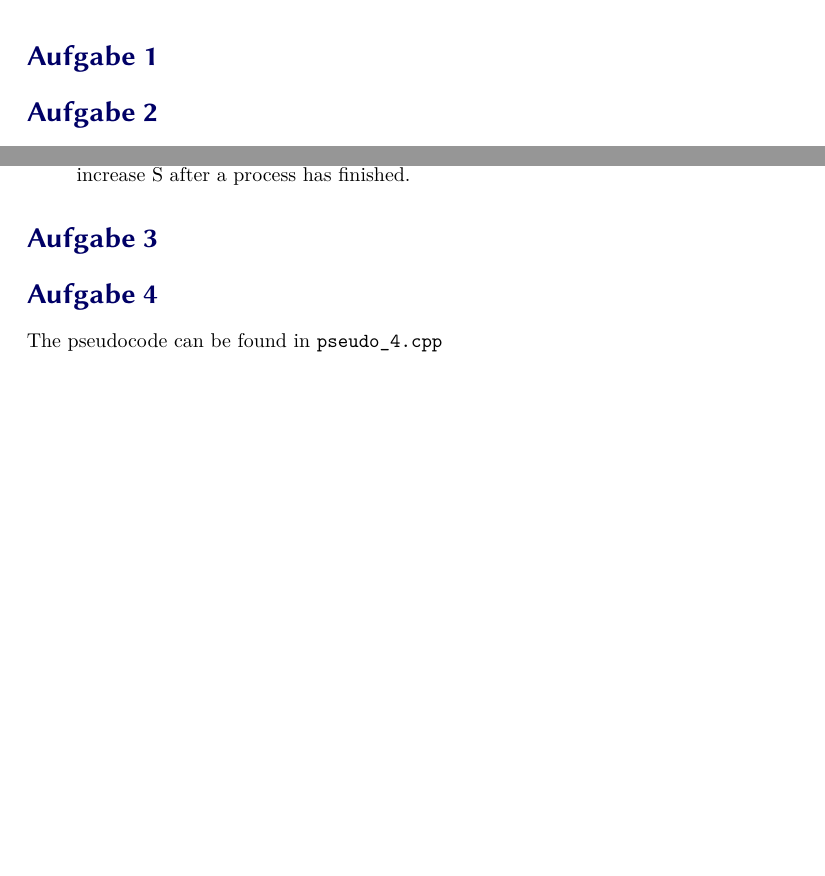
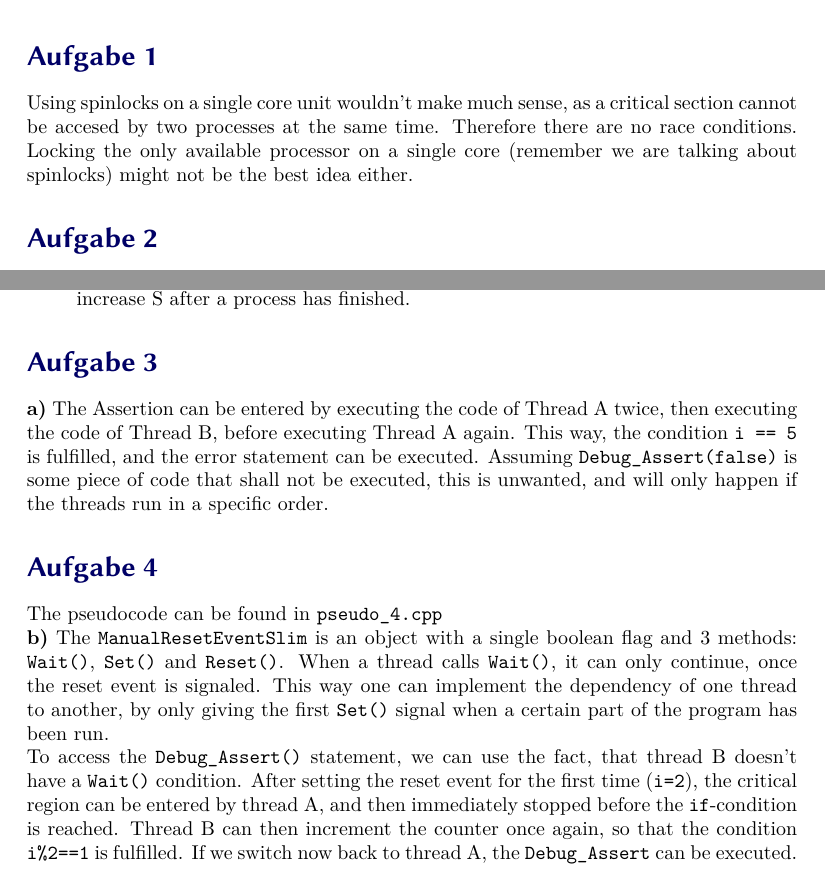
Before and after one commit to MauriceDonner/IBN_2022, a LaTeX document (Blatt_03/main.tex): two parts of page 2 of 3, joined at a grey line, cut so that both start at the same text, the shorter picture padded with empty space. Compiled offline with XeLaTeX.

Commit message:
16-05-22

```diff
--- a/Blatt_03/main.tex
+++ b/Blatt_03/main.tex
@@ -55,6 +54,11 @@
 \newpage
 
 \section*{Aufgabe 1}
+Using spinlocks on a single core unit wouldn't make much sense, as a
+critical section cannot be accesed by two processes at the same time.
+Therefore there are no race conditions. Locking the only available
+processor on a single core (remember we are talking about
+spinlocks) might not be the best idea either.
 \section*{Aufgabe 2}
 \begin{itemize}
     \item[a)]
@@ -74,8 +78,26 @@
 	there is no way to increase S after a process has finished.
 \end{itemize}
 \section*{Aufgabe 3}
-\section*{Aufgabe 4}
-The pseudocode can be found in \texttt{pseudo\_4.cpp}
+\textbf{a)} The Assertion can be entered by executing the code of Thread A
+twice, then executing the code of Thread B, before executing Thread A again.
+This way, the condition \texttt{i == 5} is fulfilled, and the error
+statement can be executed. Assuming \texttt{Debug\_Assert(false)} is some
+piece of code that shall not be executed, this is unwanted, and will only
+happen if the threads run in a specific order.	\section*{Aufgabe 4}
+The pseudocode can be found in \texttt{pseudo\_4.cpp} \\
+\textbf{b)} The \texttt{ManualResetEventSlim} is an object with a single boolean
+flag and 3 methods: \texttt{Wait()}, \texttt{Set()} and \texttt{Reset()}.
+When a thread calls \texttt{Wait()}, it can only continue, once the reset event
+is signaled. This way one can implement the dependency of one thread to another,
+by only giving the first \texttt{Set()} signal when a certain part of the program
+has been run. \\
+To access the \texttt{Debug\_Assert()} statement, we can use the fact, that thread
+B doesn't have a \texttt{Wait()} condition. After setting the reset event for the
+first time (\texttt{i=2}), the critical region can be entered by thread A,
+and then immediately stopped before the \texttt{if}-condition is reached. Thread
+B can then increment the counter once again, so that the condition \texttt{i\%2==1}
+is fulfilled. If we switch now back to thread A, the \texttt{Debug\_Assert} can be
+executed.
 \section*{Aufgabe 5}
 \section*{Aufgabe 6}
 \begin{itemize}
```
Also changed, not shown: Blatt_03/main.pdf, Blatt_03/main.tex (1 more changed lines), 4 other files.
